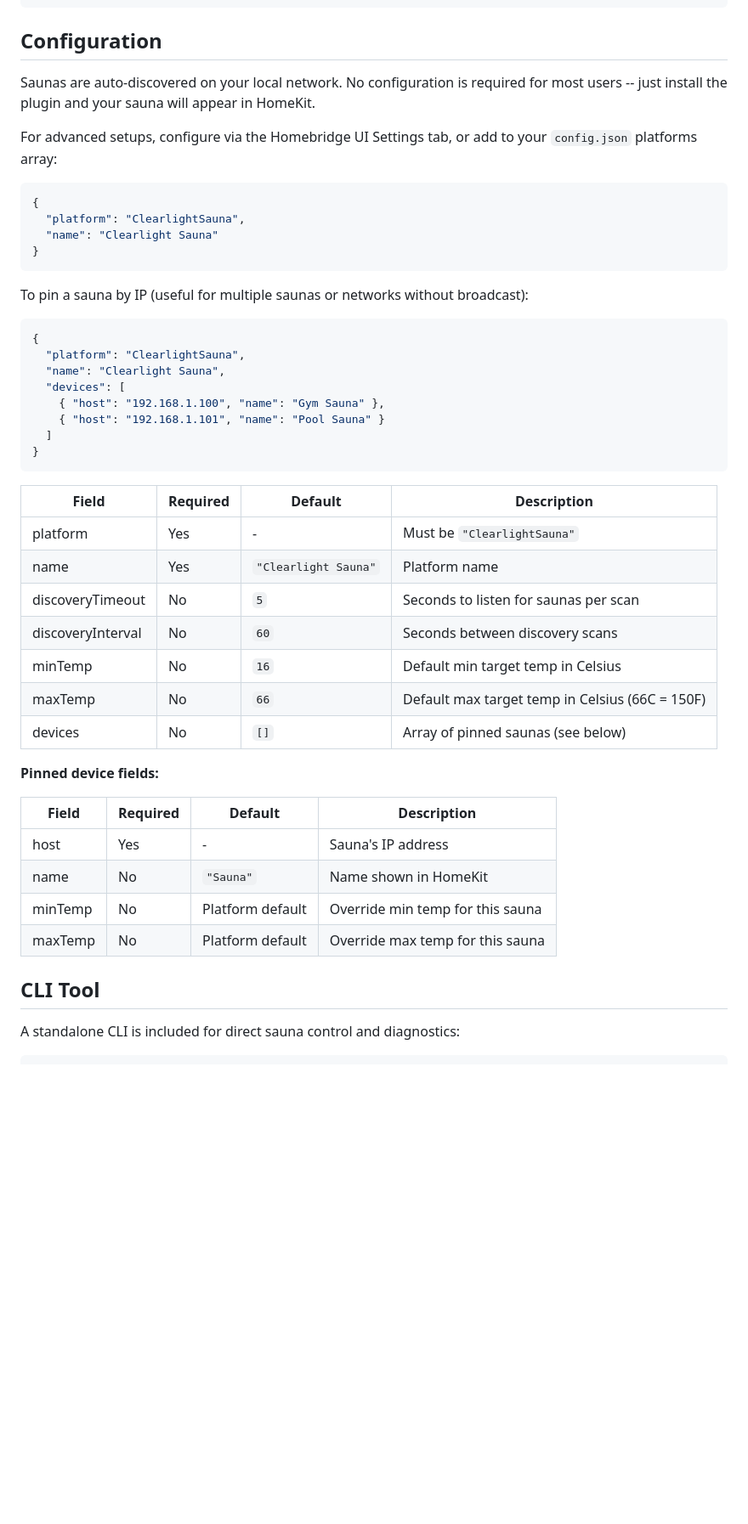
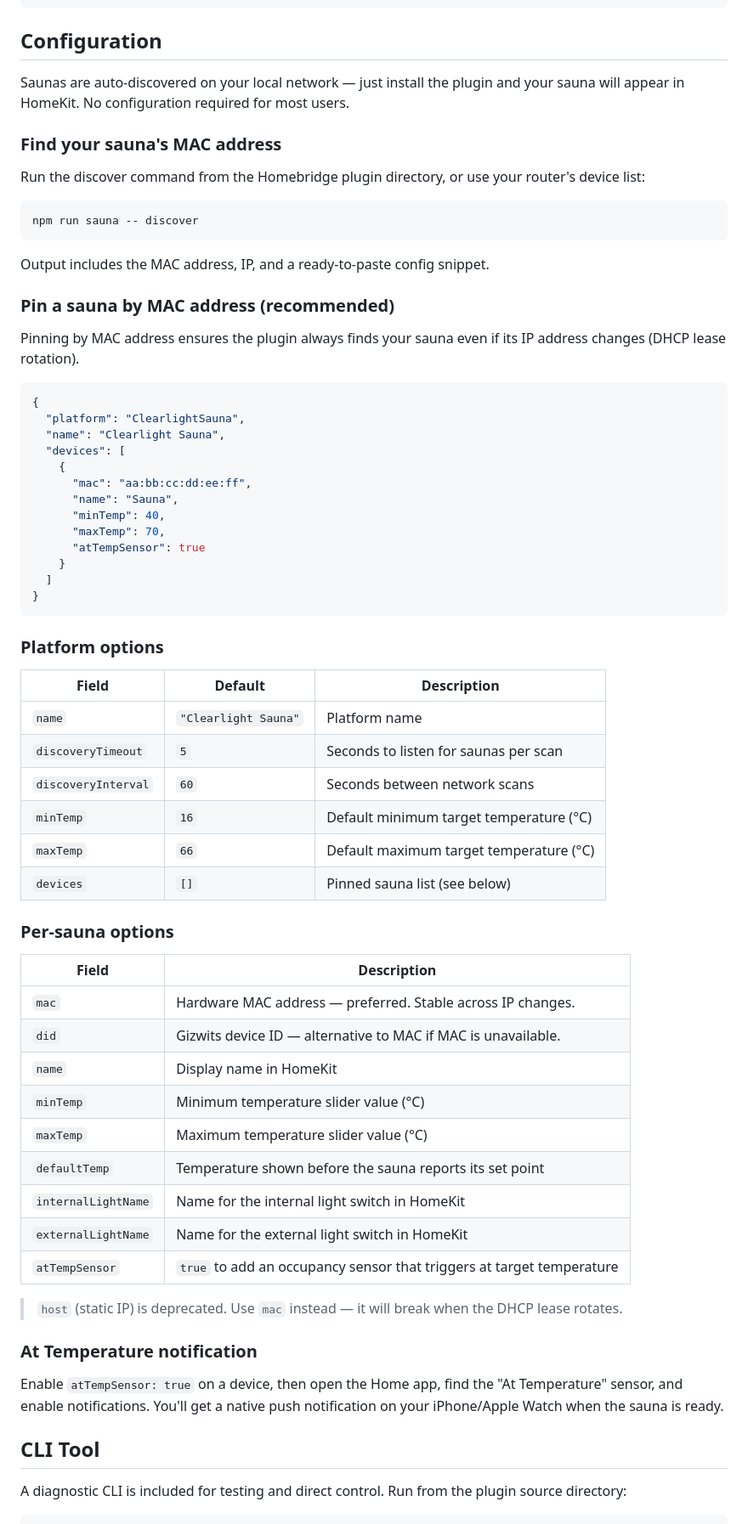
Before and after one commit to Mustavo/homebridge-clearlight-sauna, a Markdown page: README.md, the part around one of its changes. Shown at 85% size. Drawn GitHub-style; blank space fills up the shorter version.

Commit message:
docs: update README for v2.1.0 features and MAC-based config

````diff
--- a/README.md
+++ b/README.md
@@ -53,51 +57,71 @@ npm install -g homebridge-clearlight-sauna
 
 ## Configuration
 
-Saunas are auto-discovered on your local network. No configuration is required for most users -- just install the plugin and your sauna will appear in HomeKit.
+Saunas are auto-discovered on your local network — just install the plugin and your sauna will appear in HomeKit. No configuration required for most users.
 
-For advanced setups, configure via the Homebridge UI Settings tab, or add to your `config.json` platforms array:
+### Find your sauna's MAC address
 
-```json
-{
-  "platform": "ClearlightSauna",
-  "name": "Clearlight Sauna"
-}
+Run the discover command from the Homebridge plugin directory, or use your router's device list:
+
+```bash
+npm run sauna -- discover
 ```
 
-To pin a sauna by IP (useful for multiple saunas or networks without broadcast):
+Output includes the MAC address, IP, and a ready-to-paste config snippet.
+
+### Pin a sauna by MAC address (recommended)
+
+Pinning by MAC address ensures the plugin always finds your sauna even if its IP address changes (DHCP lease rotation).
 
 ```json
 {
   "platform": "ClearlightSauna",
   "name": "Clearlight Sauna",
   "devices": [
-    { "host": "192.168.1.100", "name": "Gym Sauna" },
-    { "host": "192.168.1.101", "name": "Pool Sauna" }
+    {
+      "mac": "aa:bb:cc:dd:ee:ff",
+      "name": "Sauna",
+      "minTemp": 40,
+      "maxTemp": 70,
+      "atTempSensor": true
+    }
   ]
 }
 ```
 
-| Field | Required | Default | Description |
-|-------|----------|---------|-------------|
-| platform | Yes | - | Must be `"ClearlightSauna"` |
-| name | Yes | `"Clearlight Sauna"` | Platform name |
-| discoveryTimeout | No | `5` | Seconds to listen for saunas per scan |
-| discoveryInterval | No | `60` | Seconds between discovery scans |
-| minTemp | No | `16` | Default min target temp in Celsius |
-| maxTemp | No | `66` | Default max target temp in Celsius (66C = 150F) |
-| devices | No | `[]` | Array of pinned saunas (see below) |
+### Platform options
 
-**Pinned device fields:**
+| Field | Default | Description |
+|-------|---------|-------------|
+| `name` | `"Clearlight Sauna"` | Platform name |
+| `discoveryTimeout` | `5` | Seconds to listen for saunas per scan |
+| `discoveryInterval` | `60` | Seconds between network scans |
+| `minTemp` | `16` | Default minimum target temperature (°C) |
+| `maxTemp` | `66` | Default maximum target temperature (°C) |
+| `devices` | `[]` | Pinned sauna list (see below) |
 
-| Field | Required | Default | Description |
-|-------|----------|---------|-------------|
-| host | Yes | - | Sauna's IP address |
-| name | No | `"Sauna"` | Name shown in HomeKit |
-| minTemp | No | Platform default | Override min temp for this sauna |
-| maxTemp | No | Platform default | Override max temp for this sauna |
+### Per-sauna options
+
+| Field | Description |
+|-------|-------------|
+| `mac` | Hardware MAC address — preferred. Stable across IP changes. |
+| `did` | Gizwits device ID — alternative to MAC if MAC is unavailable. |
+| `name` | Display name in HomeKit |
+| `minTemp` | Minimum temperature slider value (°C) |
+| `maxTemp` | Maximum temperature slider value (°C) |
+| `defaultTemp` | Temperature shown before the sauna reports its set point |
+| `internalLightName` | Name for the internal light switch in HomeKit |
+| `externalLightName` | Name for the external light switch in HomeKit |
+| `atTempSensor` | `true` to add an occupancy sensor that triggers at target temperature |
+
+> `host` (static IP) is deprecated. Use `mac` instead — it will break when the DHCP lease rotates.
+
+### At Temperature notification
+
+Enable `atTempSensor: true` on a device, then open the Home app, find the "At Temperature" sensor, and enable notifications. You'll get a native push notification on your iPhone/Apple Watch when the sauna is ready.
 
 ## CLI Tool
 
-A standalone CLI is included for direct sauna control and diagnostics:
+A diagnostic CLI is included for testing and direct control. Run from the plugin source directory:
 
 ```bash
````
Also changed, not shown: other parts of README.md (+32 -27 lines).
